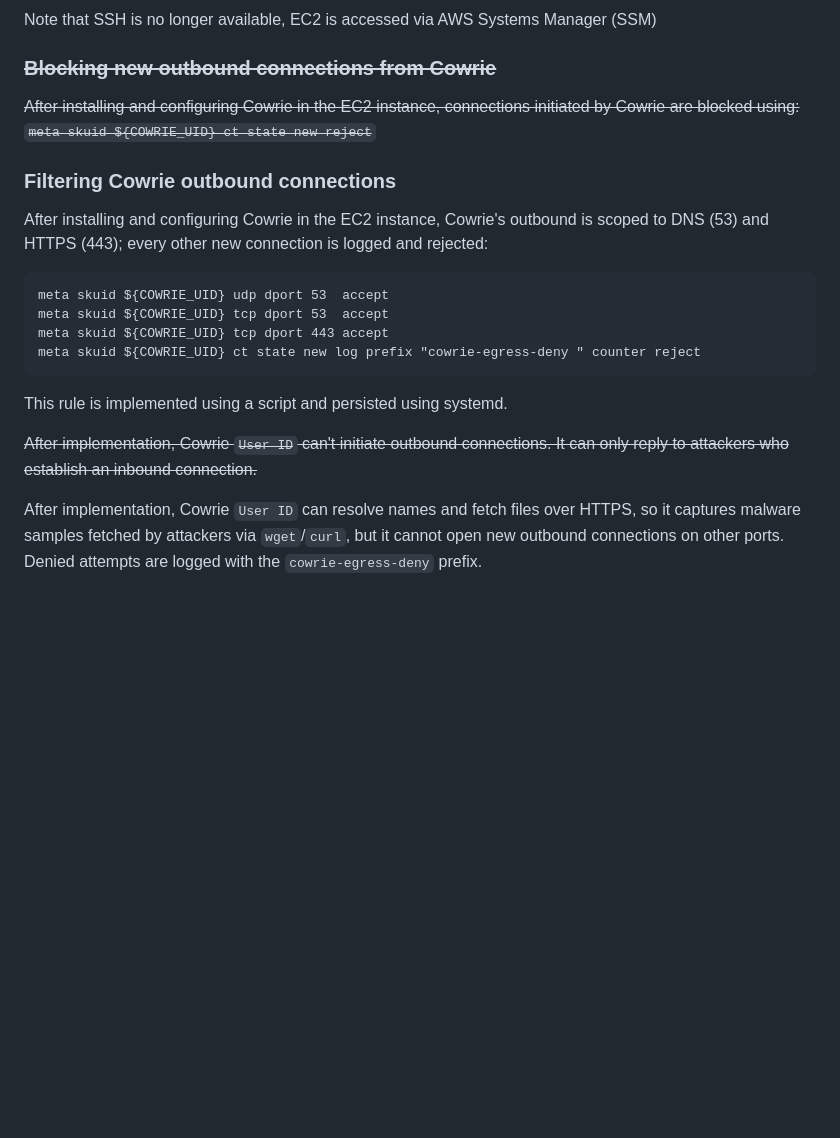
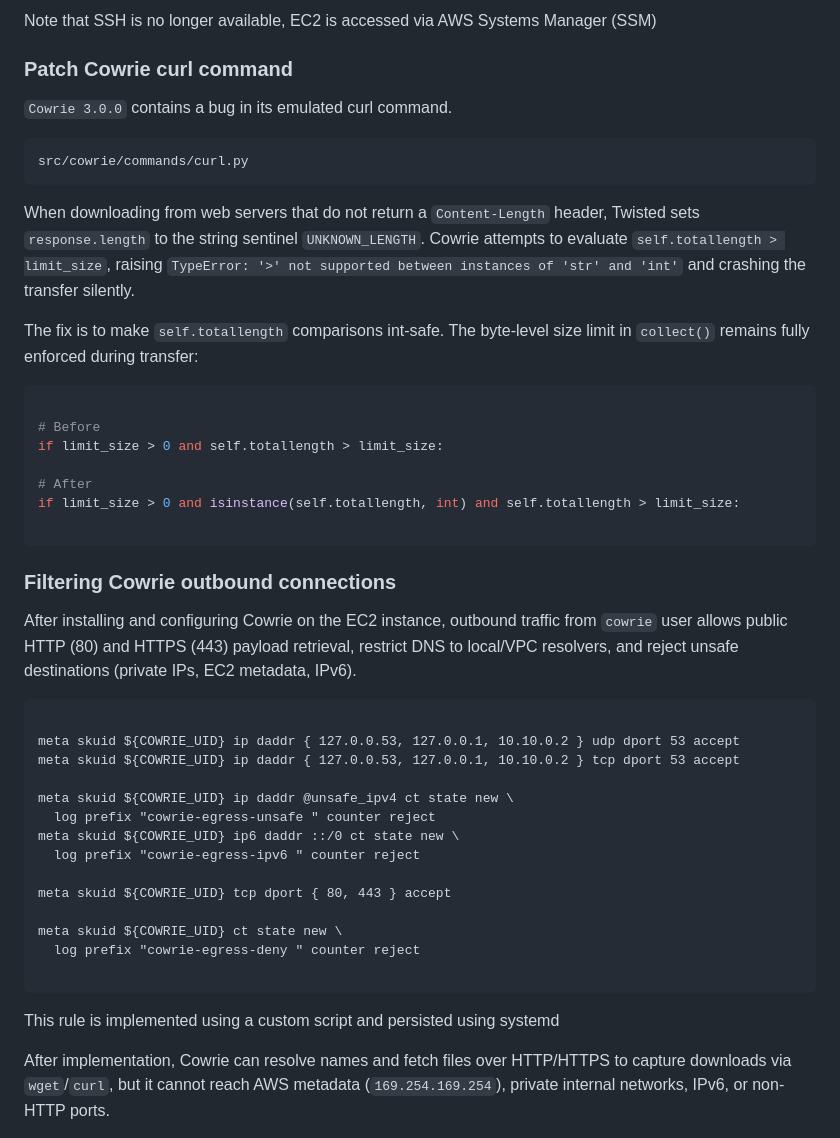
Before and after one commit to darkclode24/AWS-SIEM, a Markdown page: README.md, the part around one of its changes. Rendered like a GitHub page; blank space fills up the shorter version.

Commit message:
resolved cowrie curl curl error finally

````diff
--- a/README.md
+++ b/README.md
@@ -140,26 +144,52 @@ Once configuration is set, give TCP 22 port to cowrie by disabling `ssh.service`
 
 Note that SSH is no longer available, EC2 is accessed via AWS Systems Manager (SSM)
 
-### ~~Blocking new outbound connections from Cowrie~~
+### Patch Cowrie curl command
 
-~~After installing and configuring Cowrie in the EC2 instance, connections initiated by Cowrie are blocked using:~~
-~~`meta skuid ${COWRIE_UID} ct state new reject`~~
+`Cowrie 3.0.0` contains a bug in its emulated curl command.
+
+```
+src/cowrie/commands/curl.py
+```
+
+When downloading from web servers that do not return a `Content-Length` header, Twisted sets `response.length` to the string sentinel `UNKNOWN_LENGTH`. Cowrie attempts to evaluate `self.totallength > limit_size`, raising `TypeError: '>' not supported between instances of 'str' and 'int'` and crashing the transfer silently.
+
+The fix is to make `self.totallength` comparisons int-safe. The byte-level size limit in `collect()` remains fully enforced during transfer:
+
+```python
+
+# Before
+if limit_size > 0 and self.totallength > limit_size:
+
+# After
+if limit_size > 0 and isinstance(self.totallength, int) and self.totallength > limit_size:
+
+```
 
 ### Filtering Cowrie outbound connections
 
-After installing and configuring Cowrie in the EC2 instance, Cowrie's outbound is scoped to DNS (53) and HTTPS (443); every other new connection is logged and rejected:
+After installing and configuring Cowrie on the EC2 instance, outbound traffic from `cowrie` user allows public HTTP (80) and HTTPS (443) payload retrieval, restrict DNS to local/VPC resolvers, and reject unsafe destinations (private IPs, EC2 metadata, IPv6).
+
+```nftables
+
+meta skuid ${COWRIE_UID} ip daddr { 127.0.0.53, 127.0.0.1, 10.10.0.2 } udp dport 53 accept
+meta skuid ${COWRIE_UID} ip daddr { 127.0.0.53, 127.0.0.1, 10.10.0.2 } tcp dport 53 accept
+
+meta skuid ${COWRIE_UID} ip daddr @unsafe_ipv4 ct state new \
+  log prefix "cowrie-egress-unsafe " counter reject
+meta skuid ${COWRIE_UID} ip6 daddr ::/0 ct state new \
+  log prefix "cowrie-egress-ipv6 " counter reject
+
+meta skuid ${COWRIE_UID} tcp dport { 80, 443 } accept
+
+meta skuid ${COWRIE_UID} ct state new \
+  log prefix "cowrie-egress-deny " counter reject
 
 ```
-meta skuid ${COWRIE_UID} udp dport 53  accept
-meta skuid ${COWRIE_UID} tcp dport 53  accept
-meta skuid ${COWRIE_UID} tcp dport 443 accept
-meta skuid ${COWRIE_UID} ct state new log prefix "cowrie-egress-deny " counter reject
-```
-This rule is implemented using a script and persisted using systemd.
 
-~~After implementation, Cowrie `User ID` can't initiate outbound connections. It can only reply to attackers who establish an inbound connection.~~
+This rule is implemented using a custom script and persisted using systemd
 
-After implementation, Cowrie `User ID` can resolve names and fetch files over HTTPS, so it captures malware samples fetched by attackers via `wget`/`curl`, but it cannot open new outbound connections on other ports. Denied attempts are logged with the `cowrie-egress-deny` prefix.
+After implementation, Cowrie can resolve names and fetch files over HTTP/HTTPS to capture downloads via `wget`/`curl`, but it cannot reach AWS metadata (`169.254.169.254`), private internal networks, IPv6, or non-HTTP ports.
 
 ![Cowrie](images/firewall-block-success.png)
 
````
Also changed, not shown: other parts of README.md (+5 -1 lines).
